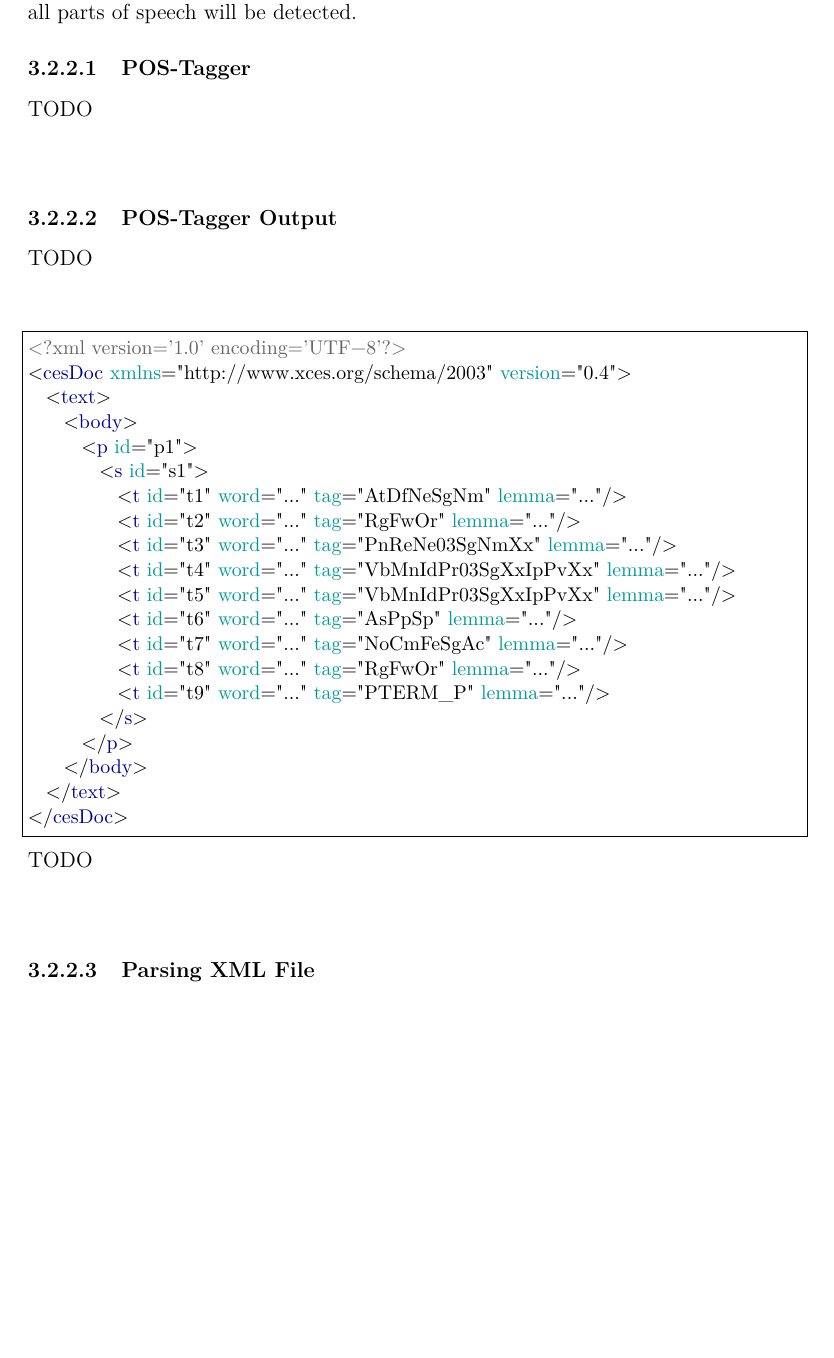
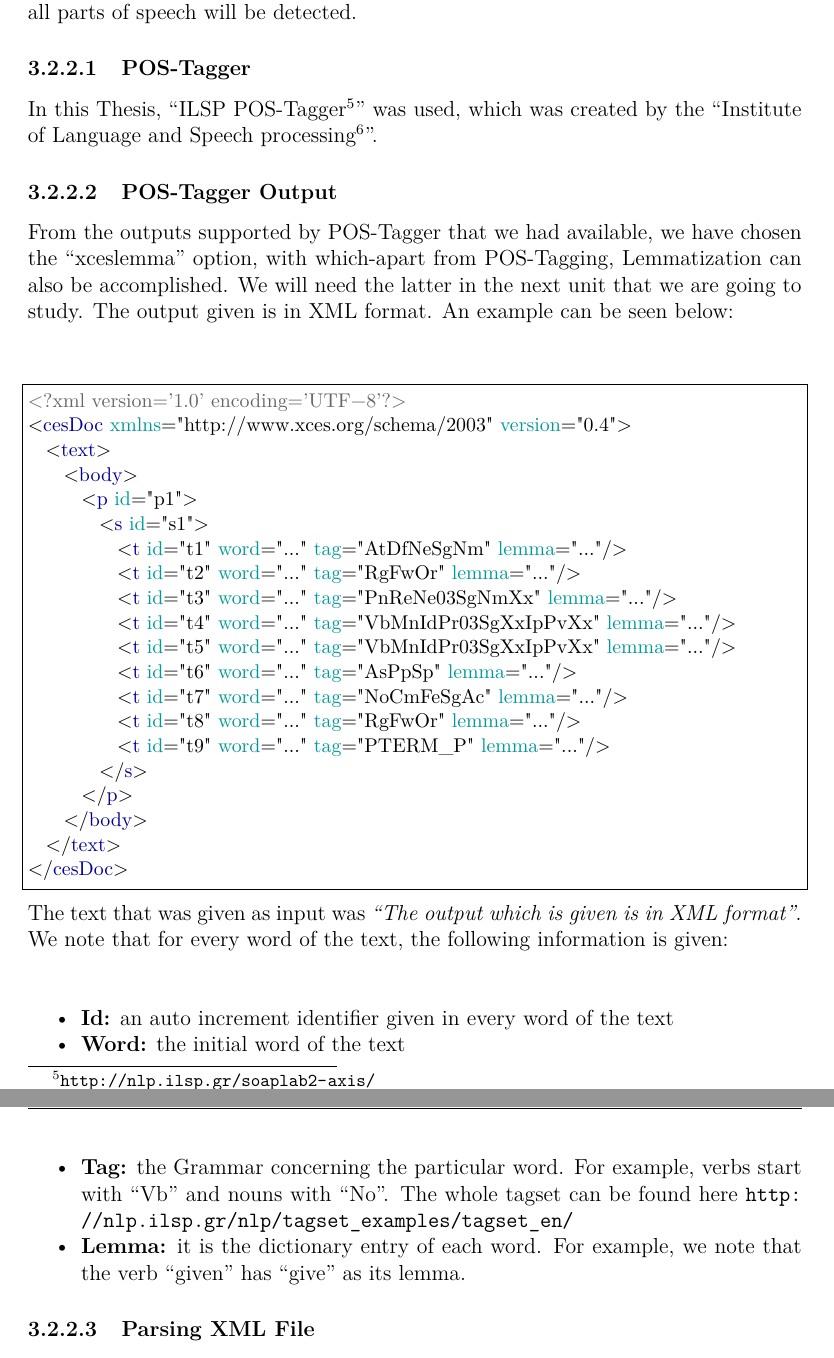
Before and after one commit to csdRepo/OpinionMiningLatex, a LaTeX thesis (Latex/Main.tex, which reads Latex/include/Methods.tex): part of page 22 of 41 before the commit and two parts of pages 22 and 23 of 41 after it, the two joined at a grey line, cut so that both start at the same text, the shorter picture padded with empty space. Compiled offline with pdfLaTeX.

Commit message:
progress

```diff
--- a/Latex/include/Methods.tex
+++ b/Latex/include/Methods.tex
@@ -157,14 +157,11 @@ In this part we will analyse the second step in the process of argument extracti
 As it has already been mentioned above (\ref{22_ref}), the POS-Tagging procedure has as goal to analyse the grammar of the text, as well as to extract an output which will contain a recognition of what part of speech each word is. Clearly, this process is very important for Argument Extraction because it constitutes the way with which all parts of speech will be detected.
 
 \subsubsection{POS-Tagger}\label{3221_ref}
-TODO\\
+In this Thesis, ``ILSP POS-Tagger\footnote{\url{http://nlp.ilsp.gr/soaplab2-axis/}}'' was used, which was created by the ``Institute of Language and Speech processing\footnote{\url{http://www.ilsp.gr/en}}''.
+
+\subsubsection{POS-Tagger Output}\label{3222_ref}
+From the outputs supported by POS-Tagger that we had available, we have chosen the ``xceslemma'' option, with which-apart from POS-Tagging, Lemmatization can also be accomplished. We will need the latter in the next unit that we are going to study. The output given is in XML format. An example can be seen below:\\
 \\
-\subsubsection{POS-Tagger Output}\label{3222_ref}
-TODO\\
-\\
-
-
-
 \lstset{language=XML,
   morekeywords={id,word,lemma,tag}
 }
@@ -191,8 +188,16 @@ TODO\\
 </cesDoc>
 \end{lstlisting}
 
-TODO\\
+The text that was given as input was \textit{``The output which is given is in XML format''}. We note that for every word of the text, the following information is given:\\
 \\
+\begin{itemize}
+
+	\item \textbf{Id:} an auto increment identifier given in every word of the text
+	\item \textbf{Word:} the initial word of the text
+	\item \textbf{Tag:} the Grammar concerning the particular word. For example, verbs start with ``Vb'' and nouns with ``No''. The whole tagset can be found here \url{http://nlp.ilsp.gr/nlp/tagset_examples/tagset_en/}
+	\item \textbf{Lemma:} it is the dictionary entry of each word. For example, we note that the verb ``given'' has ``give'' as its lemma.
+
+\end{itemize}
 
 \subsubsection{Parsing XML File}\label{3223_ref}
 TODO\\
```
Also changed, not shown: 1 other file.
